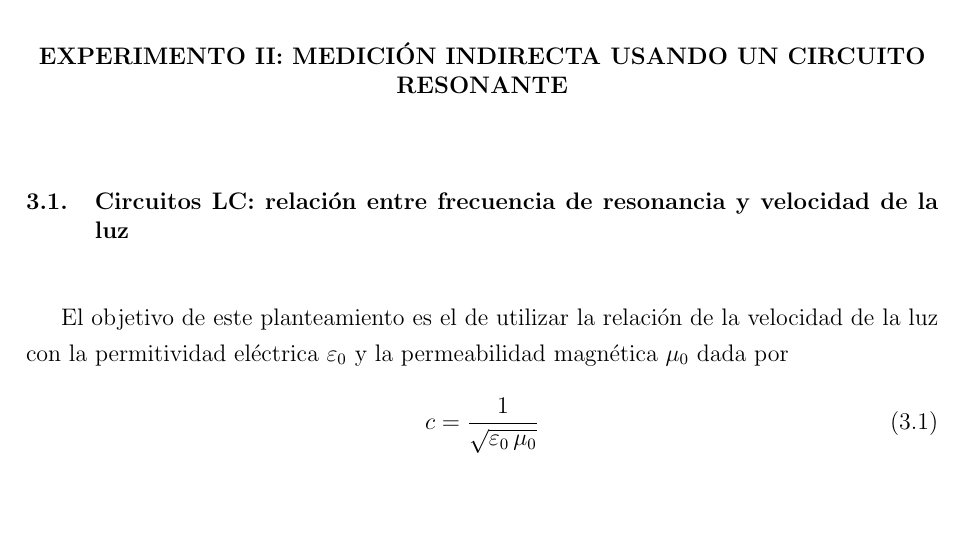
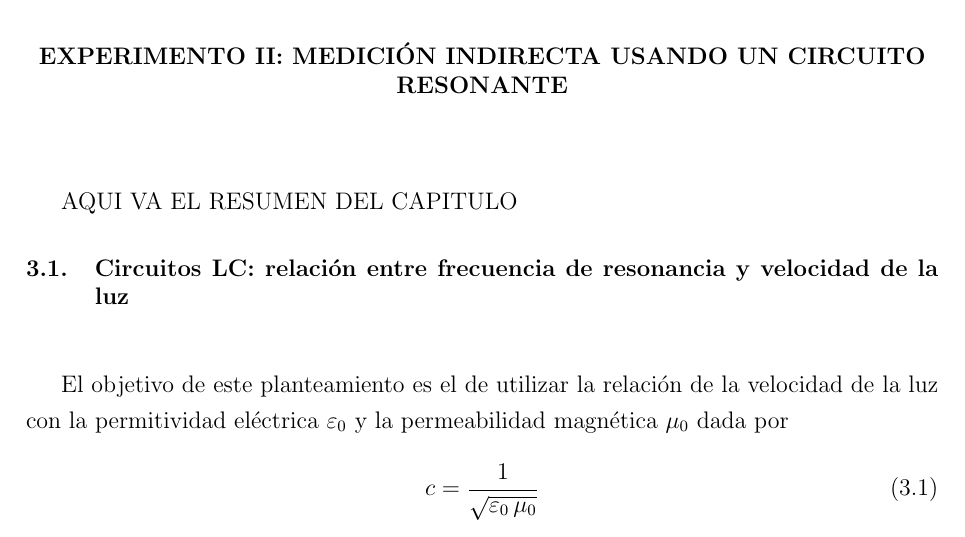
Before and after one commit to Marialaurarojas/Tesis, a LaTeX thesis (libro/main.tex, which reads libro/capitulo-3.tex): part of page 40 of 52, cut so that both start at the same text, the shorter picture padded with empty space. Compiled offline with pdfLaTeX.

Commit message:
pueba de la conecxion

```diff
--- a/libro/capitulo-3.tex
+++ b/libro/capitulo-3.tex
@@ -4,6 +4,7 @@
 
 %recuerda incluir porque en la suma de las densidades que dice la HCC en este caso importa poco la componente electromagnetica y no es una mala aproximación solo tratar con la parte gravitacional (secreto: esta ultima es muchos ordenes de magnitud (ya eso lo calculó greaves en algun lado) mayor y ademas como el circuito es el mismo la parte electromagnetica más cercana se mantiene)
 
+AQUI VA EL RESUMEN DEL CAPITULO
 \section{Circuitos LC: relación entre frecuencia de resonancia y velocidad de la luz}
 
 
```
Also changed, not shown: libro/main.pdf, 3 other files.
